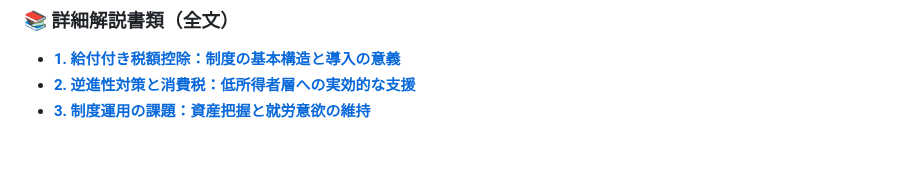
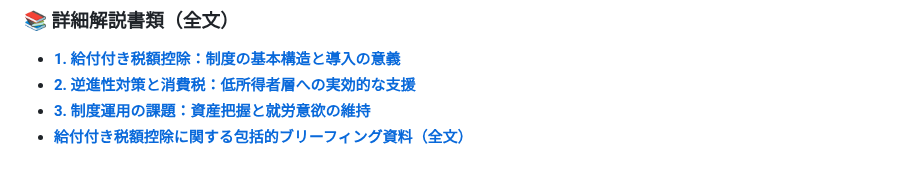
Before and after one commit to takykigo/youtube, a Markdown page: README.md, the part around the change. Rendered like a GitHub page.

```diff
--- a/README.md
+++ b/README.md
@@ -89,3 +89,4 @@
 - **[1. 給付付き税額控除：制度の基本構造と導入の意義](https://takykigo.github.io/youtube/hidenaga/tax-credit-basics.html)**
 - **[2. 逆進性対策と消費税：低所得者層への実効的な支援](https://takykigo.github.io/youtube/hidenaga/tax-credit-regressivity.html)**
 - **[3. 制度運用の課題：資産把握と就労意欲の維持](https://takykigo.github.io/youtube/hidenaga/tax-credit-challenges.html)**
+- **[給付付き税額控除に関する包括的ブリーフィング資料（全文）](https://takykigo.github.io/youtube/hidenaga/tax-credit-briefing.html)**
```
